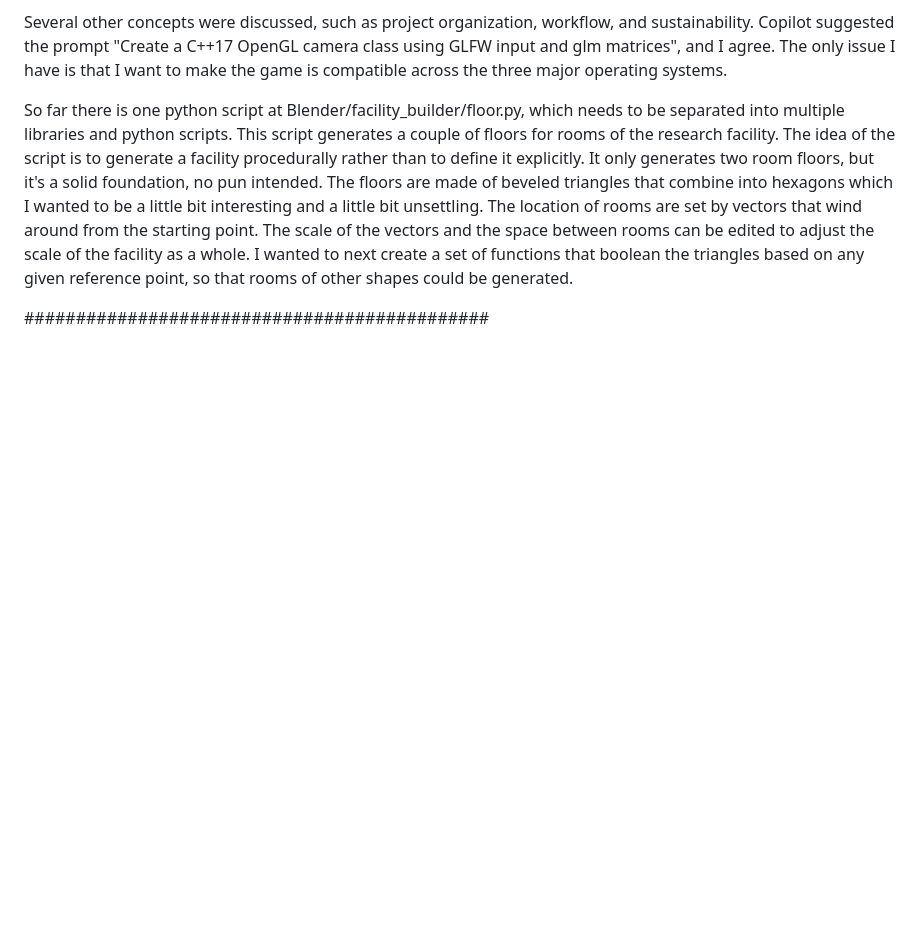
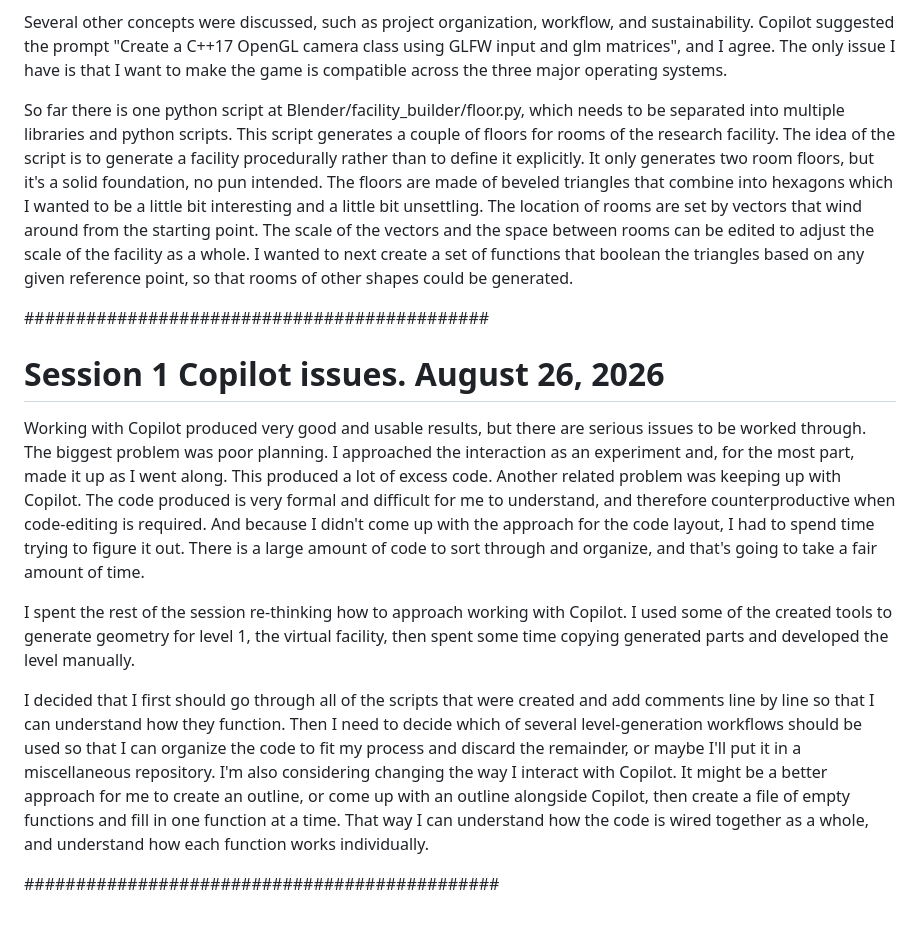
Before and after one commit to door1derive/AntecededAftermath, a Markdown page: copilot-instructions.md, the part around the change. Rendered like a GitHub page; blank space fills up the shorter version.

Commit message:
Add reflections on Copilot usage and code organization
Documented issues and reflections from working with Copilot, including planning challenges and code organization strategies.

```diff
--- a/copilot-instructions.md
+++ b/copilot-instructions.md
@@ -23,3 +23,13 @@ Several other concepts were discussed, such as project organization, workflow, a
 So far there is one python script at Blender/facility_builder/floor.py, which needs to be separated into multiple libraries and python scripts. This script generates a couple of floors for rooms of the research facility. The idea of the script is to generate a facility procedurally rather than to define it explicitly. It only generates two room floors, but it's a solid foundation, no pun intended. The floors are made of beveled triangles that combine into hexagons which I wanted to be a little bit interesting and a little bit unsettling. The location of rooms are set by vectors that wind around from the starting point. The scale of the vectors and the space between rooms can be edited to adjust the scale of the facility as a whole. I wanted to next create a set of functions that boolean the triangles based on any given reference point, so that rooms of other shapes could be generated.
 
 #############################################
+
+# Session 1 Copilot issues. August 26, 2026
+
+Working with Copilot produced very good and usable results, but there are serious issues to be worked through. The biggest problem was poor planning. I approached the interaction as an experiment and, for the most part, made it up as I went along. This produced a lot of excess code. Another related problem was keeping up with Copilot. The code produced is very formal and difficult for me to understand, and therefore counterproductive when code-editing is required. And because I didn't come up with the approach for the code layout, I had to spend time trying to figure it out. There is a large amount of code to sort through and organize, and that's going to take a fair amount of time.
+
+I spent the rest of the session re-thinking how to approach working with Copilot. I used some of the created tools to generate geometry for level 1, the virtual facility, then spent some time copying generated parts and developed the level manually.
+
+I decided that I first should go through all of the scripts that were created and add comments line by line so that I can understand how they function. Then I need to decide which of several level-generation workflows should be used so that I can organize the code to fit my process and discard the remainder, or maybe I'll put it in a miscellaneous repository. I'm also considering changing the way I interact with Copilot. It might be a better approach for me to create an outline, or come up with an outline alongside Copilot, then create a file of empty functions and fill in one function at a time. That way I can understand how the code is wired together as a whole, and understand how each function works individually.
+
+##############################################
```
